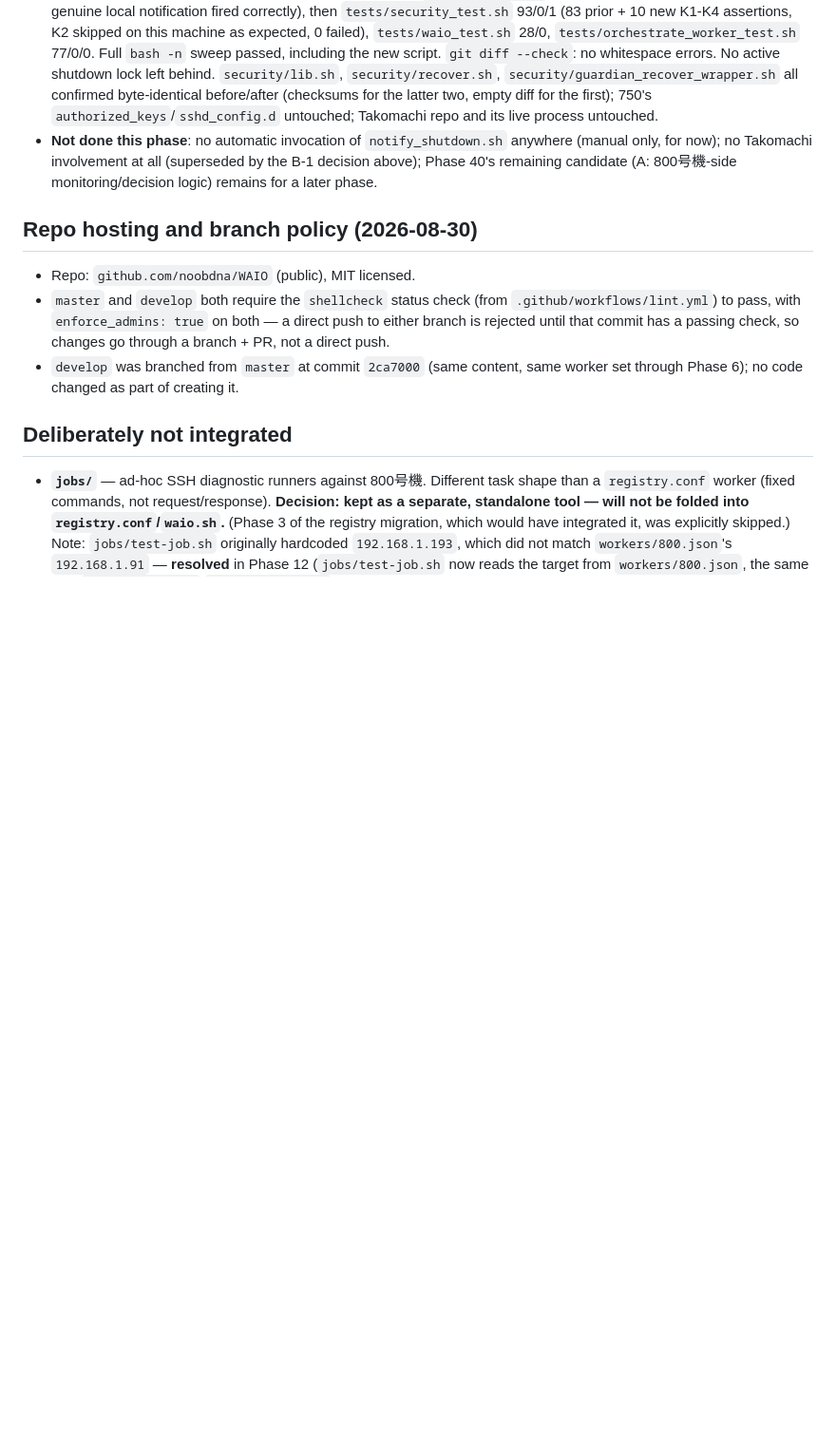
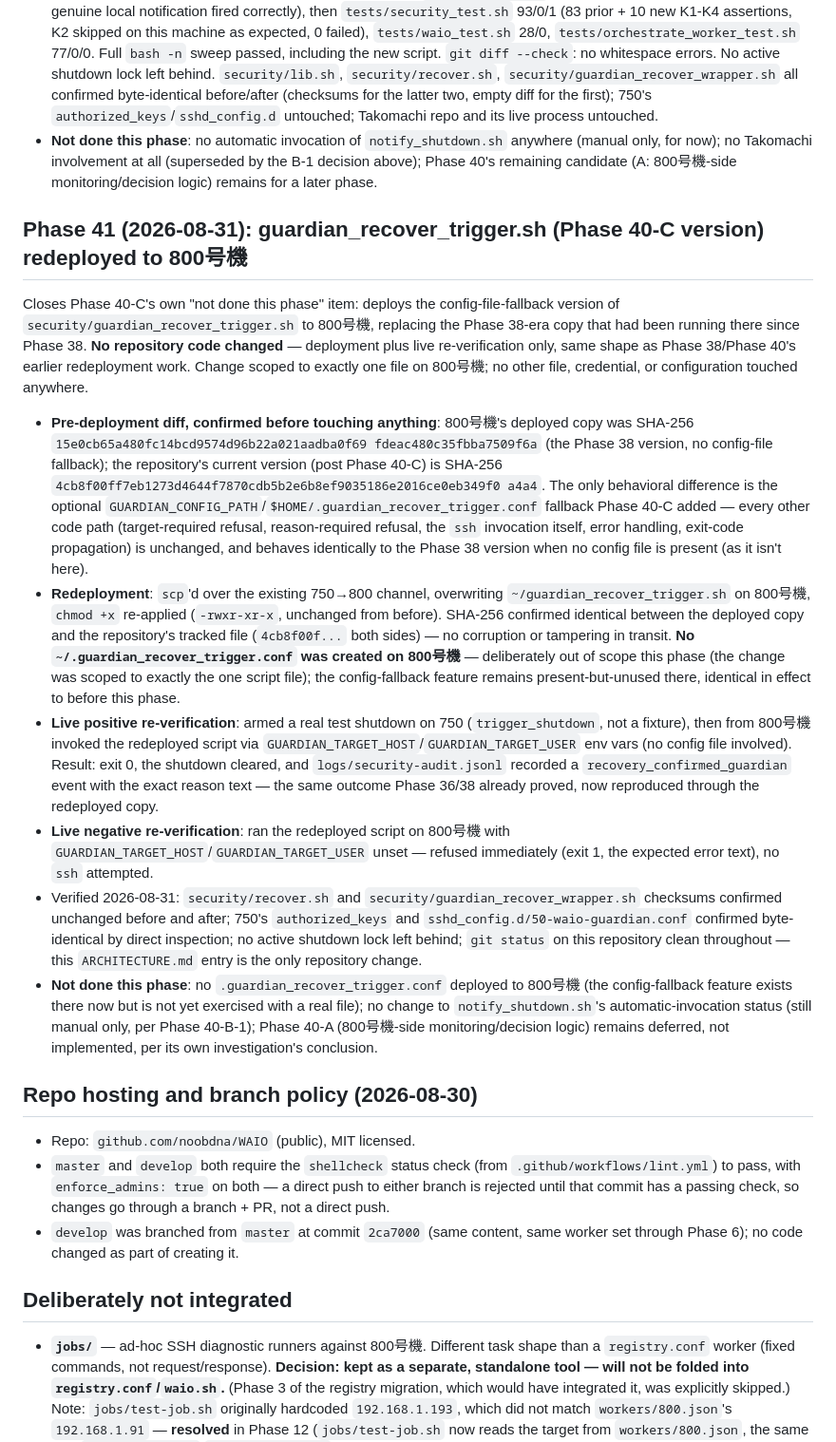
Before and after one commit to noobdna/WAIO, a Markdown page: ARCHITECTURE.md, the part around the change. Shown at 95% size. Drawn GitHub-style; blank space fills up the shorter version.

Commit message:
docs(phase41): guardian_recover_trigger.sh (Phase 40-C version) redeployed to 800号機
Closes Phase 40-C's own "not done this phase" item: the config-file-
fallback version of security/guardian_recover_trigger.sh was already
redeployed to 800号機 (scp over the existing 750->800 channel, SHA-256
confirmed 4cb8f00f... matching the tracked file on both sides,
replacing the Phase 38-era 15e0cb65... copy) and live-reverified
(real test shutdown cleared via env-var invocation, audit log recorded
recovery_confirmed_guardian; missing-target invocation refused with no
ssh attempted). No .guardian_recover_trigger.conf created on 800号機 --
scoped to exactly the one file. No repository code changed; this entry
records already-completed work, not a re-execution.

security/recover.sh, guardian_recover_wrapper.sh, 750's
authorized_keys, and sshd_config.d confirmed unchanged throughout.

Co-Authored-By: Claude Sonnet 5 <noreply@anthropic.com>
Claude-Session: https://claude.ai/code/session_01FYgigrmoaBD2nABAmDDByQ

```diff
--- a/ARCHITECTURE.md
+++ b/ARCHITECTURE.md
@@ -2722,6 +2722,62 @@ Implementation:
   remaining candidate (A: 800号機-side monitoring/decision logic)
   remains for a later phase.
 
+## Phase 41 (2026-08-31): guardian_recover_trigger.sh (Phase 40-C version) redeployed to 800号機
+
+Closes Phase 40-C's own "not done this phase" item: deploys the
+config-file-fallback version of `security/guardian_recover_trigger.sh`
+to 800号機, replacing the Phase 38-era copy that had been running there
+since Phase 38. **No repository code changed** — deployment plus live
+re-verification only, same shape as Phase 38/Phase 40's earlier
+redeployment work. Change scoped to exactly one file on 800号機; no
+other file, credential, or configuration touched anywhere.
+
+- **Pre-deployment diff, confirmed before touching anything**: 800号機's
+  deployed copy was SHA-256 `15e0cb65a480fc14bcd9574d96b22a021aadba0f69
+  fdeac480c35fbba7509f6a` (the Phase 38 version, no config-file
+  fallback); the repository's current version (post Phase 40-C) is
+  SHA-256 `4cb8f00ff7eb1273d4644f7870cdb5b2e6b8ef9035186e2016ce0eb349f0
+  a4a4`. The only behavioral difference is the optional
+  `GUARDIAN_CONFIG_PATH`/`$HOME/.guardian_recover_trigger.conf` fallback
+  Phase 40-C added — every other code path (target-required refusal,
+  reason-required refusal, the `ssh` invocation itself, error handling,
+  exit-code propagation) is unchanged, and behaves identically to the
+  Phase 38 version when no config file is present (as it isn't here).
+- **Redeployment**: `scp`'d over the existing 750→800 channel,
+  overwriting `~/guardian_recover_trigger.sh` on 800号機, `chmod +x`
+  re-applied (`-rwxr-xr-x`, unchanged from before). SHA-256 confirmed
+  identical between the deployed copy and the repository's tracked file
+  (`4cb8f00f...` both sides) — no corruption or tampering in transit.
+  **No `~/.guardian_recover_trigger.conf` was created on 800号機** —
+  deliberately out of scope this phase (the change was scoped to
+  exactly the one script file); the config-fallback feature remains
+  present-but-unused there, identical in effect to before this phase.
+- **Live positive re-verification**: armed a real test shutdown on 750
+  (`trigger_shutdown`, not a fixture), then from 800号機 invoked the
+  redeployed script via `GUARDIAN_TARGET_HOST`/`GUARDIAN_TARGET_USER`
+  env vars (no config file involved). Result: exit 0, the shutdown
+  cleared, and `logs/security-audit.jsonl` recorded a
+  `recovery_confirmed_guardian` event with the exact reason text — the
+  same outcome Phase 36/38 already proved, now reproduced through the
+  redeployed copy.
+- **Live negative re-verification**: ran the redeployed script on
+  800号機 with `GUARDIAN_TARGET_HOST`/`GUARDIAN_TARGET_USER` unset —
+  refused immediately (exit 1, the expected error text), no `ssh`
+  attempted.
+- Verified 2026-08-31: `security/recover.sh` and
+  `security/guardian_recover_wrapper.sh` checksums confirmed unchanged
+  before and after; 750's `authorized_keys` and
+  `sshd_config.d/50-waio-guardian.conf` confirmed byte-identical by
+  direct inspection; no active shutdown lock left behind; `git status`
+  on this repository clean throughout — this `ARCHITECTURE.md` entry is
+  the only repository change.
+- **Not done this phase**: no `.guardian_recover_trigger.conf` deployed
+  to 800号機 (the config-fallback feature exists there now but is not
+  yet exercised with a real file); no change to `notify_shutdown.sh`'s
+  automatic-invocation status (still manual only, per Phase 40-B-1);
+  Phase 40-A (800号機-side monitoring/decision logic) remains deferred,
+  not implemented, per its own investigation's conclusion.
+
 ## Repo hosting and branch policy (2026-08-30)
 
 - Repo: `github.com/noobdna/WAIO` (public), MIT licensed.
```
